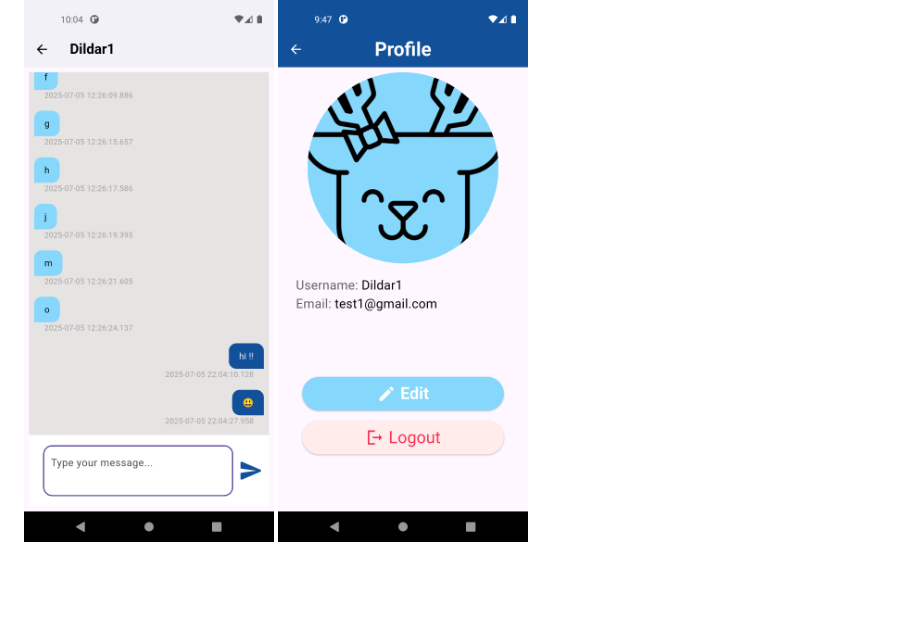
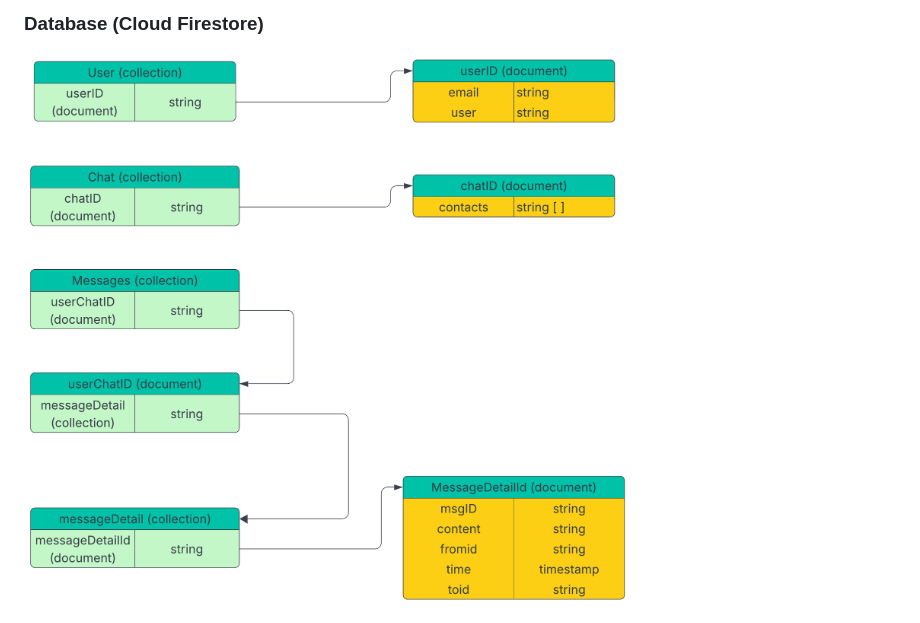
Before and after one commit to MD-DILDAR-MANDAL/chat-connect, a Markdown page: README.md, the part around the change printed below. Drawn GitHub-style; pictures changed too: demo/flow.png (added); blank space fills up the shorter version.

Commit message:
chore: readme update

```diff
--- a/README.md
+++ b/README.md
@@ -15,6 +25,6 @@ Text based chat app
 </div>
 </br>
-<div>
-  <img src="demo/d7.png" width="250"/>
-  <img src="demo/d8.png" width="250"/>
-</div>
+
+### Database (Cloud Firestore)
+
+<img src="/demo/flow.png" height="600">
```
Also changed, not shown: other parts of README.md (+17 -7 lines).
